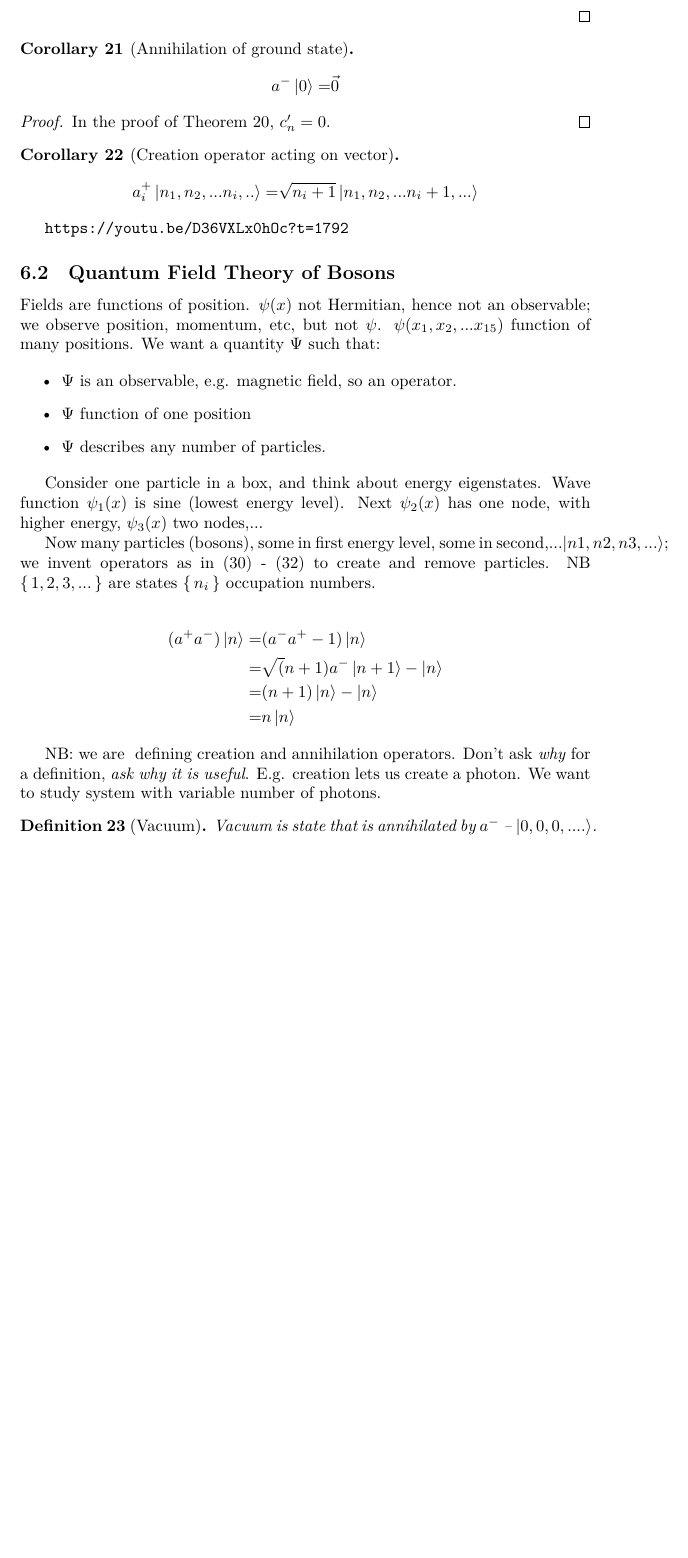
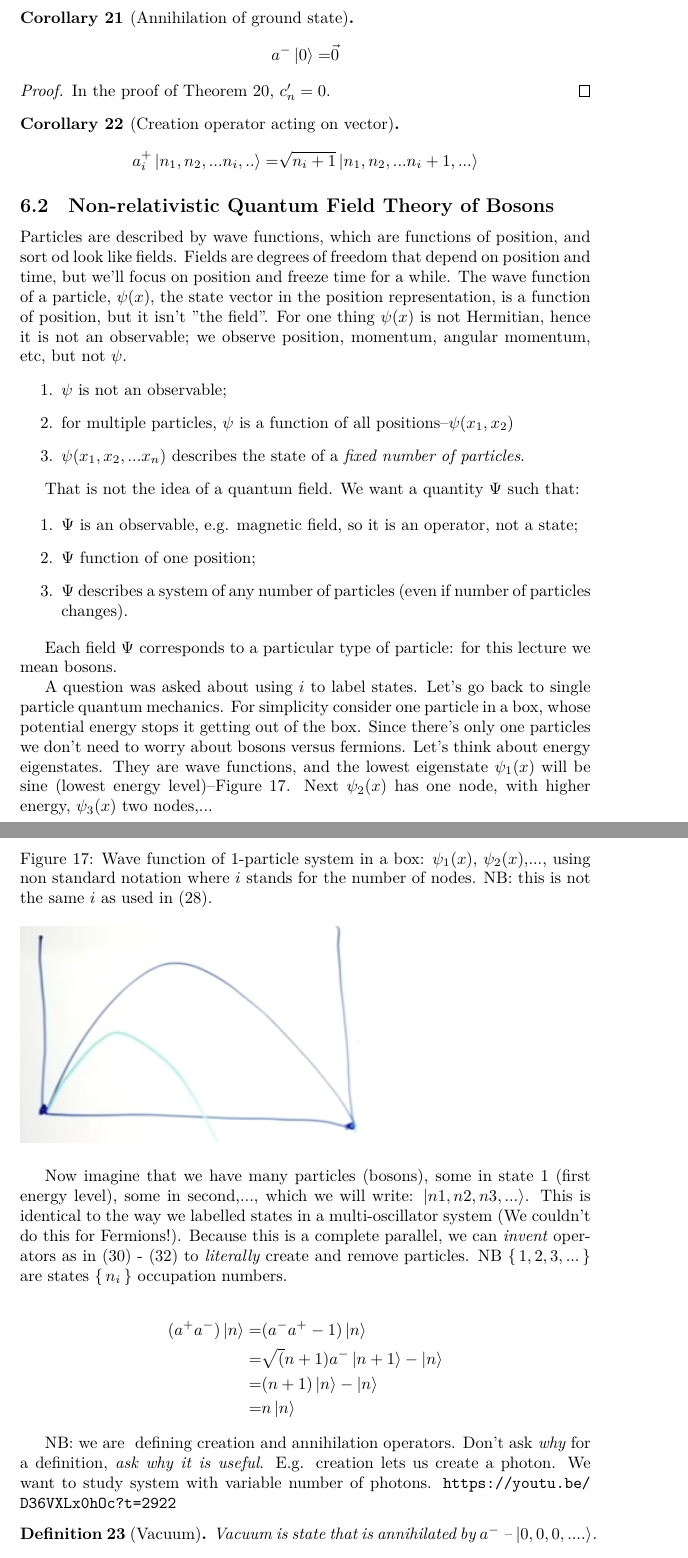
Before and after one commit to weka511/complexity, a LaTeX paper (tm/aqm.tex): part of page 35 of 53 before the commit and two parts of pages 35 and 36 of 54 after it, the two joined at a grey line, cut so that both start at the same text, the shorter picture padded with empty space. Compiled offline with XeLaTeX.

Commit message:
Started reviewing 6.2

```diff
--- a/tm/aqm.tex
+++ b/tm/aqm.tex
@@ -1018,22 +1018,33 @@ How do we label states? For one oscillator we have the occupation number. One wa
 	\end{align*}
 \end{cor}
 
-\url{https://youtu.be/D36VXLx0hOc?t=1792}
-
-\subsection{Quantum Field Theory of Bosons}
-
-Fields are functions of position. $\psi(x)$ not Hermitian, hence not an observable; we observe position, momentum, etc, but not $\psi$. $\psi(x_1,x_2,...x_{15})$ function of many positions. We want a quantity $\Psi$ such that:
-
-\begin{itemize}
-	\item $\Psi$ is an observable, e.g. magnetic field, so an operator.
-	\item $\Psi$ function of one position
-	\item $\Psi$ describes any number of particles.
-\end{itemize}
-
-
-Consider one particle in a box, and think about energy eigenstates. Wave function $\psi_1(x)$ is sine (lowest energy level). Next $\psi_2(x)$ has one node, with higher energy, $\psi_3(x)$ two nodes,...
-
-Now many particles (bosons), some in first energy level, some in second,...$\ket{n1,n2,n3,...}$;  we invent operators as in (\ref{eq:a:comm_i_plus}) - (\ref{eq:a:comm_i}) to create and remove particles. NB $\set{1,2,3,...}$ are states $\set{n_i}$ occupation numbers.
+\subsection{Non-relativistic Quantum Field Theory of Bosons}
+
+Particles are described by wave functions, which are functions of position, and sort od look like fields. Fields are degrees of freedom that depend on position and time, but we'll focus on position and freeze time for a while. The wave function of a particle, $\psi(x)$, the state vector in the position representation, is a function of position, but it isn't "the field". For one thing $\psi(x)$ is not Hermitian, hence it is not an observable; we observe position, momentum, angular momentum, etc, but not $\psi$.
+\begin{enumerate}
+	\item $\psi$ is not an observable;
+	\item for multiple particles, $\psi$ is a function of all positions--$\psi(x_1,x_2)$
+	\item $\psi(x_1,x_2,...x_n)$ describes the state of a \emph{fixed number of particles}.
+\end{enumerate}
+
+ That is not the idea of a quantum field. We want a quantity $\Psi$ such that:
+
+\begin{enumerate}
+	\item $\Psi$ is an observable, e.g. magnetic field, so it is an operator, not a state;
+	\item $\Psi$ function of one position;
+	\item $\Psi$ describes a system of any number of particles (even if number of particles changes).
+\end{enumerate}
+
+Each field $\Psi$ corresponds to a particular type of particle: for this lecture we mean bosons.
+
+A question was asked about using $i$ to label states. Let's go back to single particle quantum mechanics. For simplicity consider one particle in a box, whose potential energy stops it getting out of the box. Since there's only one particles we don't need to worry about bosons versus fermions. Let's think about energy eigenstates. They are wave functions, and the lowest eigenstate $\psi_1(x)$ will be sine (lowest energy level)--Figure \ref{fig:aqm-6-sine}. Next $\psi_2(x)$ has one node, with higher energy, $\psi_3(x)$ two nodes,...
+
+\begin{figure}[H]
+	\caption[Wave function of 1-particle system in a box]{Wave function of 1-particle system in a box: $\psi_1(x)$, $\psi_2(x)$,..., using non standard notation where $i$ stands for the number of nodes. NB: this is not the same $i$ as used in (\ref{eq:creation:operator:i}).}\label{fig:aqm-6-sine}
+	\includegraphics[width=0.6\textwidth]{aqm-6-sine}
+\end{figure}
+
+Now imagine that we have many particles (bosons), some in state 1 (first energy level), some in second,..., which we will write: $\ket{n1,n2,n3,...}$. This is identical to the way we labelled states in a multi-oscillator system (We couldn't do this for Fermions!).  Because this is a complete parallel, we can \emph{invent} operators as in (\ref{eq:a:comm_i_plus}) - (\ref{eq:a:comm_i}) to \emph{literally} create and remove particles. NB $\set{1,2,3,...}$ are states $\set{n_i}$ occupation numbers.
 
 \begin{align*}
 	(a^+a^-)\ket{n}=&(a^-a^+-1)\ket{n}\\
@@ -1043,6 +1054,7 @@ Now many particles (bosons), some in first energy level, some in second,...$\ket
 \end{align*}
 
 NB: we are \text{ defining} creation and annihilation operators. Don't ask \emph{why} for a definition, \emph{ask why it is useful}. E.g. creation lets us create a photon. We want to study system with variable number of photons.
+\url{https://youtu.be/D36VXLx0hOc?t=2922}
 
 \begin{defn}[Vacuum]
 	Vacuum is state that is annihilated by $a^-$ -- $\ket{0,0,0,....}$.
```
Also changed, not shown: tm/figs/aqm-6-sine.jpg (added), tm/aqm.tex (4 more changed lines), 1 other file. Lines whose indentation alone changed are shown as unchanged.
